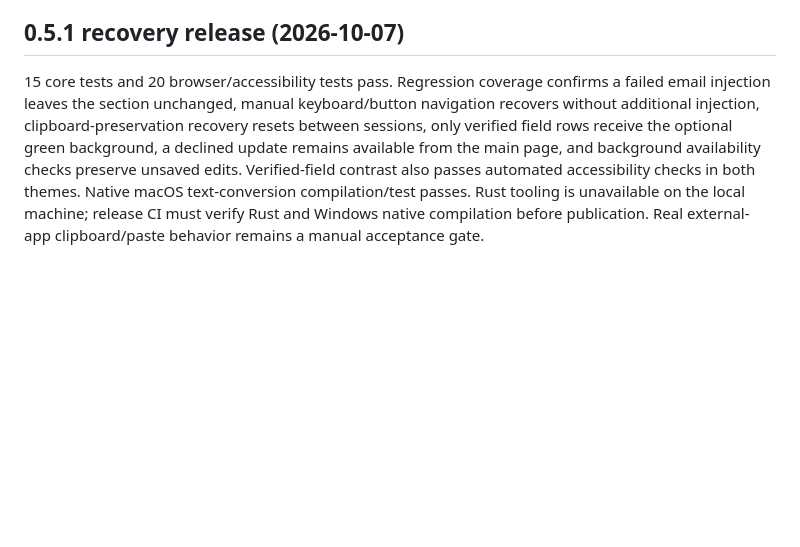
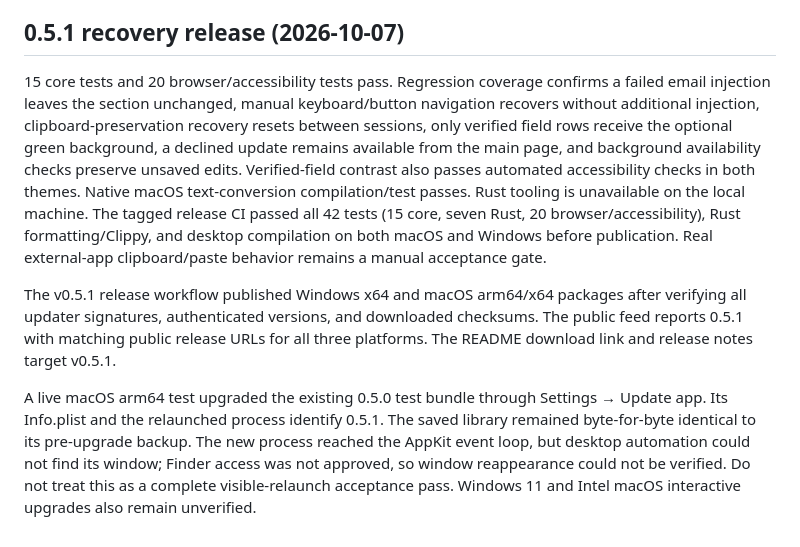
Before and after one commit to iandorsey00/veraflow, a Markdown page: docs/validation.md, the part around the change. Rendered like a GitHub page; blank space fills up the shorter version.

```diff
--- a/docs/validation.md
+++ b/docs/validation.md
@@ -52,4 +52,8 @@ The first Windows 0.5.0 CI run caught an import-test race: the assertion observe
 
 ## 0.5.1 recovery release (2026-10-07)
 
-15 core tests and 20 browser/accessibility tests pass. Regression coverage confirms a failed email injection leaves the section unchanged, manual keyboard/button navigation recovers without additional injection, clipboard-preservation recovery resets between sessions, only verified field rows receive the optional green background, a declined update remains available from the main page, and background availability checks preserve unsaved edits. Verified-field contrast also passes automated accessibility checks in both themes. Native macOS text-conversion compilation/test passes. Rust tooling is unavailable on the local machine; release CI must verify Rust and Windows native compilation before publication. Real external-app clipboard/paste behavior remains a manual acceptance gate.
+15 core tests and 20 browser/accessibility tests pass. Regression coverage confirms a failed email injection leaves the section unchanged, manual keyboard/button navigation recovers without additional injection, clipboard-preservation recovery resets between sessions, only verified field rows receive the optional green background, a declined update remains available from the main page, and background availability checks preserve unsaved edits. Verified-field contrast also passes automated accessibility checks in both themes. Native macOS text-conversion compilation/test passes. Rust tooling is unavailable on the local machine. The tagged release CI passed all 42 tests (15 core, seven Rust, 20 browser/accessibility), Rust formatting/Clippy, and desktop compilation on both macOS and Windows before publication. Real external-app clipboard/paste behavior remains a manual acceptance gate.
+
+The v0.5.1 release workflow published Windows x64 and macOS arm64/x64 packages after verifying all updater signatures, authenticated versions, and downloaded checksums. The public feed reports 0.5.1 with matching public release URLs for all three platforms. The README download link and release notes target v0.5.1.
+
+A live macOS arm64 test upgraded the existing 0.5.0 test bundle through Settings → Update app. Its Info.plist and the relaunched process identify 0.5.1. The saved library remained byte-for-byte identical to its pre-upgrade backup. The new process reached the AppKit event loop, but desktop automation could not find its window; Finder access was not approved, so window reappearance could not be verified. Do not treat this as a complete visible-relaunch acceptance pass. Windows 11 and Intel macOS interactive upgrades also remain unverified.
```
Also changed, not shown: README.md (+1 -1 lines).
